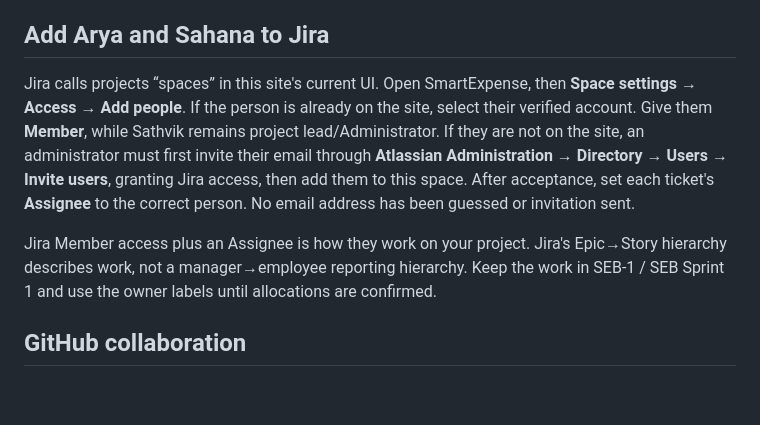
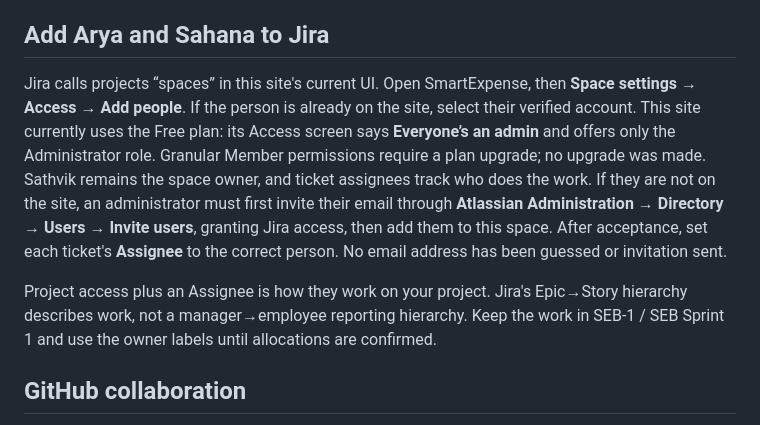
Before and after one commit to gsathvik73-afk/se-project, a Markdown page: docs/sprint-1.md, the part around the change. Rendered like a GitHub page; blank space fills up the shorter version.

Commit message:
SEB-1 Clarify current Jira Free-plan access limits

```diff
--- a/docs/sprint-1.md
+++ b/docs/sprint-1.md
@@ -10,9 +10,9 @@
 
 ## Add Arya and Sahana to Jira
 
-Jira calls projects “spaces” in this site's current UI. Open SmartExpense, then **Space settings → Access → Add people**. If the person is already on the site, select their verified account. Give them **Member**, while Sathvik remains project lead/Administrator. If they are not on the site, an administrator must first invite their email through **Atlassian Administration → Directory → Users → Invite users**, granting Jira access, then add them to this space. After acceptance, set each ticket's **Assignee** to the correct person. No email address has been guessed or invitation sent.
+Jira calls projects “spaces” in this site's current UI. Open SmartExpense, then **Space settings → Access → Add people**. If the person is already on the site, select their verified account. This site currently uses the Free plan: its Access screen says **Everyone’s an admin** and offers only the Administrator role. Granular Member permissions require a plan upgrade; no upgrade was made. Sathvik remains the space owner, and ticket assignees track who does the work. If they are not on the site, an administrator must first invite their email through **Atlassian Administration → Directory → Users → Invite users**, granting Jira access, then add them to this space. After acceptance, set each ticket's **Assignee** to the correct person. No email address has been guessed or invitation sent.
 
-Jira Member access plus an Assignee is how they work on your project. Jira's Epic→Story hierarchy describes work, not a manager→employee reporting hierarchy. Keep the work in SEB-1 / SEB Sprint 1 and use the owner labels until allocations are confirmed.
+Project access plus an Assignee is how they work on your project. Jira's Epic→Story hierarchy describes work, not a manager→employee reporting hierarchy. Keep the work in SEB-1 / SEB Sprint 1 and use the owner labels until allocations are confirmed.
 
 ## GitHub collaboration
 
```
